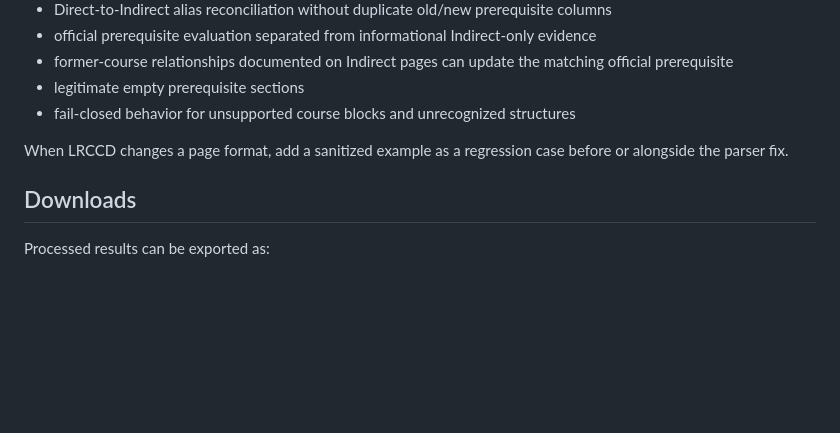
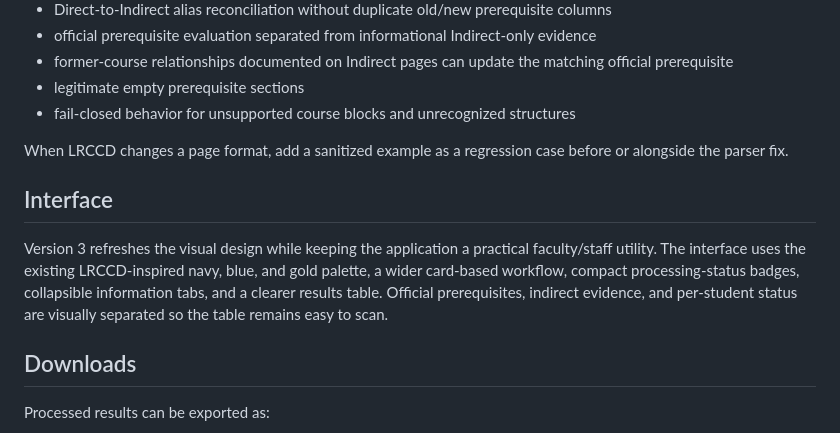
Before and after one commit to rpgentry74/Project-ParsePanther, a Markdown page: README.md, the part around the change. Drawn GitHub-style; blank space fills up the shorter version.

Commit message:
Document v3 interface refresh

```diff
--- a/README.md
+++ b/README.md
@@ -67,6 +67,10 @@ Regression coverage includes:
 
 When LRCCD changes a page format, add a sanitized example as a regression case before or alongside the parser fix.
 
+## Interface
+
+Version 3 refreshes the visual design while keeping the application a practical faculty/staff utility. The interface uses the existing LRCCD-inspired navy, blue, and gold palette, a wider card-based workflow, compact processing-status badges, collapsible information tabs, and a clearer results table. Official prerequisites, indirect evidence, and per-student status are visually separated so the table remains easy to scan.
+
 ## Downloads
 
 Processed results can be exported as:
```
